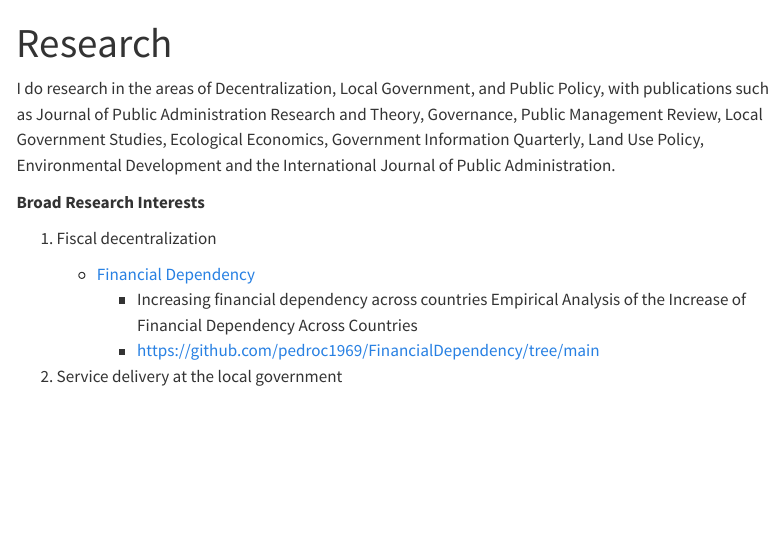
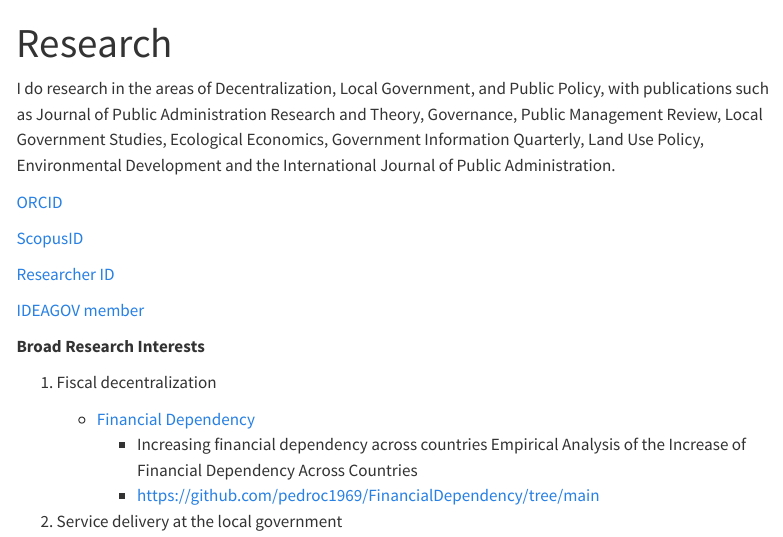
Before and after one commit to pedroc1969/PedroCamoes, a Quarto document (research.qmd): the page in a window 1100 px wide, from its top. Rendered offline with R 4.5, knitr and Pandoc in place of Quarto, with nearby package versions; menus at the side of the page are left out.

Commit message:
Update research.qmd with author identifiers
Added links to ORCID, ScopusID, Researcher ID, and IDEAGOV member.

```diff
--- a/research.qmd
+++ b/research.qmd
@@ -3,6 +3,15 @@ title: "Research"
 ---
 
 I do research in the areas of Decentralization, Local Government, and Public Policy, with publications such as Journal of Public Administration Research and Theory, Governance, Public Management Review, Local Government Studies, Ecological Economics, Government Information Quarterly, Land Use Policy, Environmental Development and the International Journal of Public Administration.
+
+[ORCID](https://orcid.org/0000-0003-2294-1488)
+
+[ScopusID](https://www.scopus.com/authid/detail.uri?authorId=6505636010)
+
+[Researcher ID](https://www.webofscience.com/wos/author/record/M-7484-2013)
+
+[IDEAGOV member](https://www.ideagov.eu/people)
+
 
 **Broad Research Interests**
 
```
